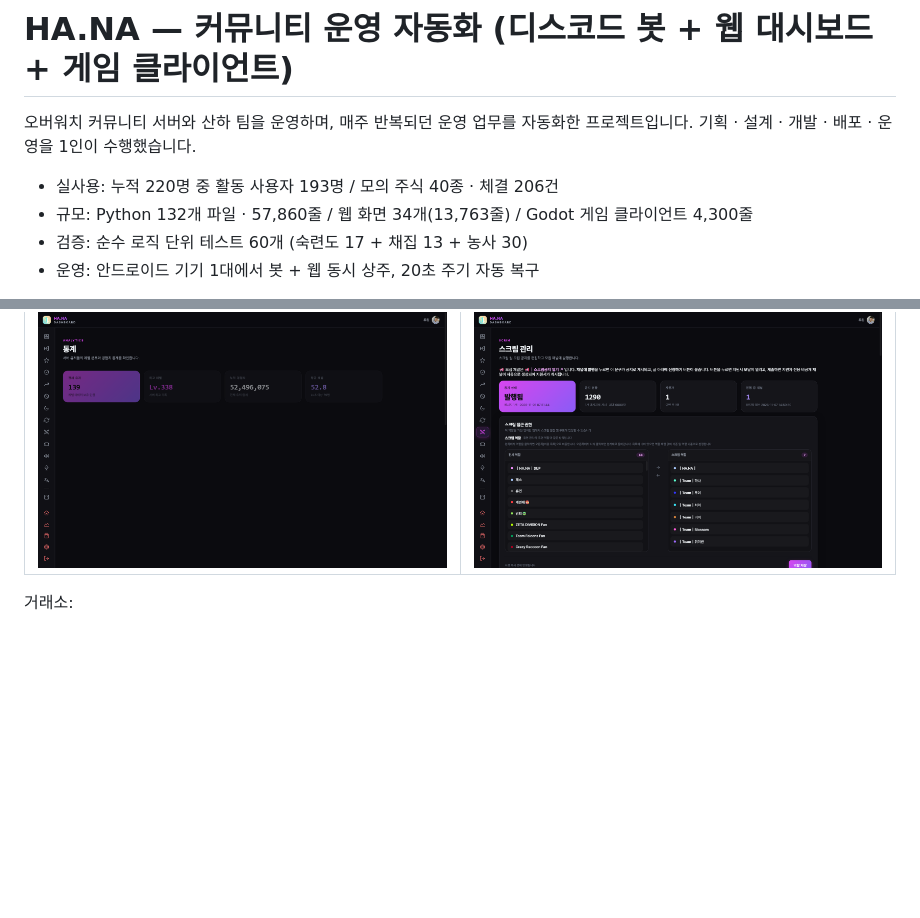
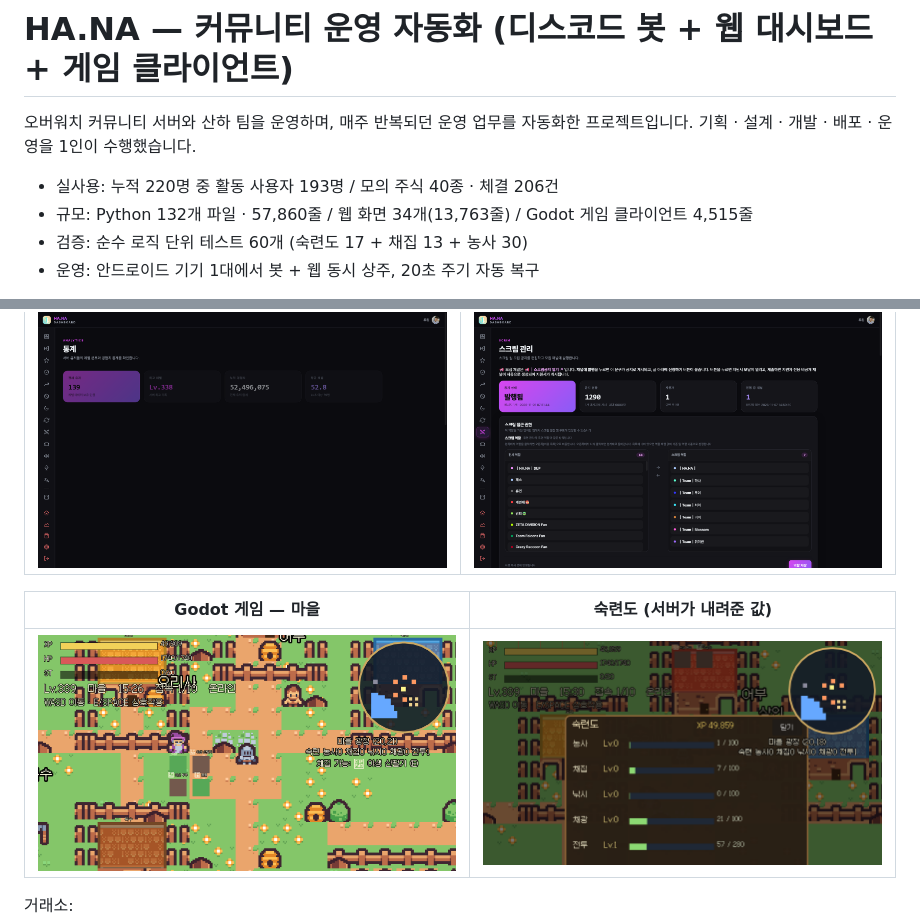
Before and after one commit to kyle76122379-hub/community-ops-showcase, a Markdown page: README.md, 2 parts joined by grey strips. GitHub-like rendering; pictures changed too: images/09_game_town.png (added), images/10_game_skills.png (added); blank space fills up the shorter version.

Commit message:
add Godot game client section: shared XP ledger, web session cookie workaround

```diff
--- a/README.md
+++ b/README.md
@@ -4,7 +4,7 @@
 기획 · 설계 · 개발 · 배포 · 운영을 1인이 수행했습니다.
 
 - 실사용: 누적 220명 중 활동 사용자 193명 / 모의 주식 40종 · 체결 206건
-- 규모: Python 132개 파일 · 57,860줄 / 웹 화면 34개(13,763줄) / Godot 게임 클라이언트 4,300줄
+- 규모: Python 132개 파일 · 57,860줄 / 웹 화면 34개(13,763줄) / Godot 게임 클라이언트 4,515줄
 - 검증: 순수 로직 단위 테스트 60개 (숙련도 17 + 채집 13 + 농사 30)
 - 운영: 안드로이드 기기 1대에서 봇 + 웹 동시 상주, 20초 주기 자동 복구
 
@@ -25,6 +25,10 @@
 | 누적 통계 | 스크림 운영 관리 |
 |---|---|
 | ![통계](images/07_stats.png) | ![스크림관리](images/08_scrim_admin.png) |
+
+| Godot 게임 — 마을 | 숙련도 (서버가 내려준 값) |
+|---|---|
+| ![게임 마을](images/09_game_town.png) | ![숙련도](images/10_game_skills.png) |
 
 거래소: ![거래소](images/05_shop.png)
 
```
Also changed, not shown: other parts of README.md (+55 -0 lines), docs/game_contract.md (added, +63 -0 lines), 4 other files.
